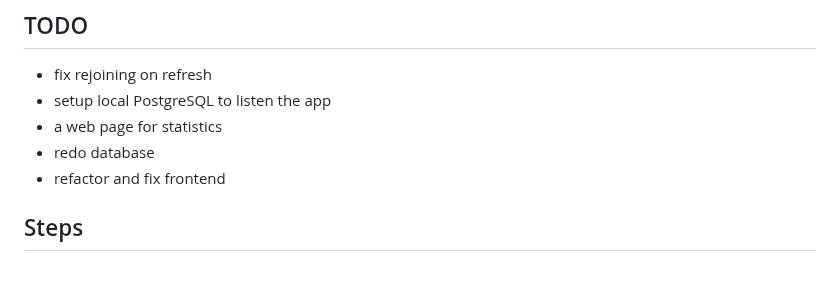
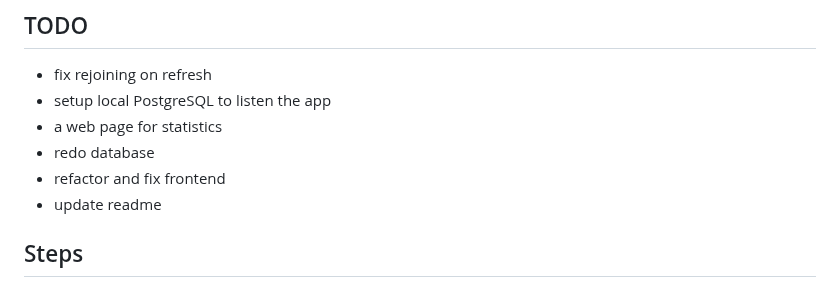
Before and after one commit to EeroAnt/CubeDraftSimulator, a Markdown page: README.md, the part around the change. Drawn GitHub-style.

```diff
--- a/README.md
+++ b/README.md
@@ -40,6 +40,7 @@ Version 1.0.0 is up and running. Deckbuilder is not functional, but drafting wor
  - a web page for statistics
  - redo database
  - refactor and fix frontend
+ - update readme
 
 ## Steps
 
```
